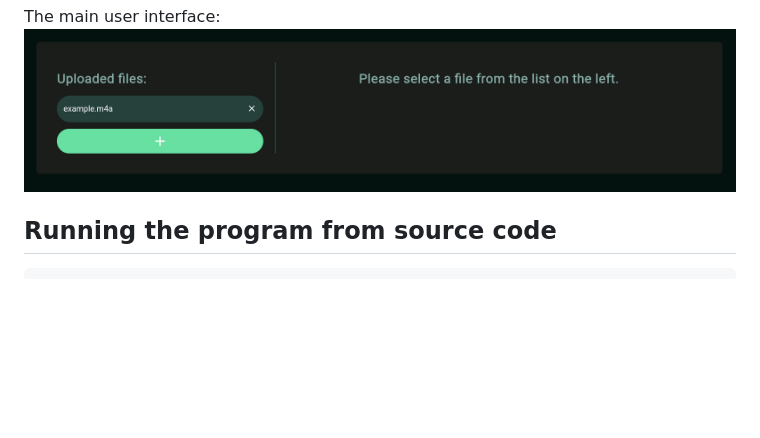
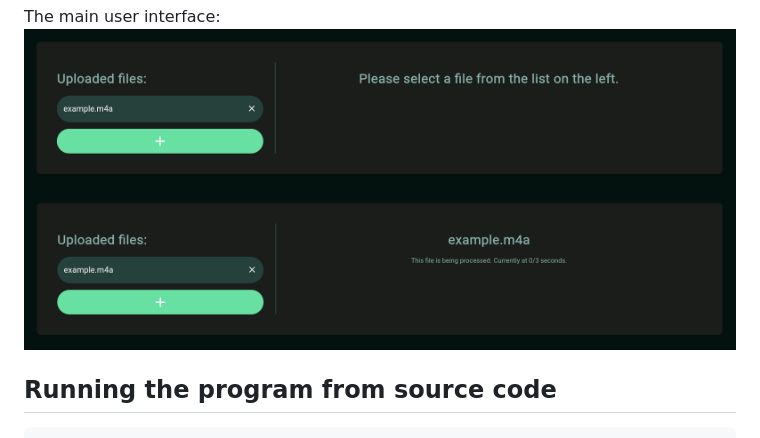
Before and after one commit to penguix0/simple_whisper_webapp, a Markdown page: README.md, the part around the change. GitHub-like rendering; pictures changed too: image/status.png (added); blank space fills up the shorter version.

Commit message:
added new image with status of transcription

````diff
--- a/README.md
+++ b/README.md
@@ -9,7 +9,7 @@ Deployment of the program is made possible by [Docker](https://www.docker.com/)
 
 The main user interface:
 ![screenshot of main user interface](image/screenshot.png)
-
+![status screenshot](image/status.png)
 ## Running the program from source code
 ```bash
 docker compose up -d --no-deps --build simple_whisper_web --force-recreate
````
